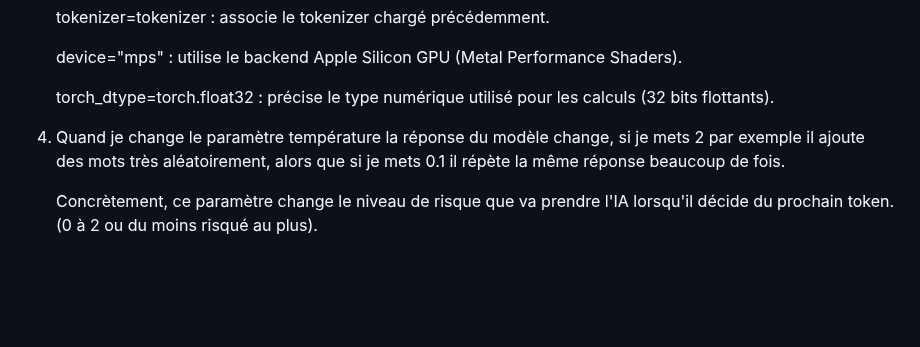
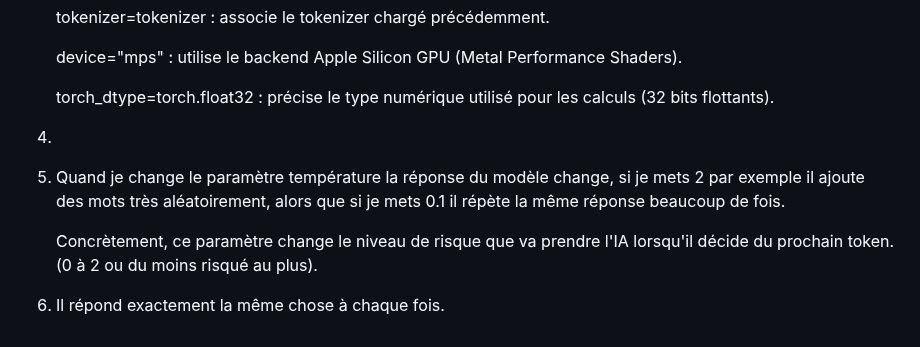
Before and after one commit to Olivier4508/oc25_olivier, a Markdown page: 3_ai/TP 2/tp2.md, the part around the change. GitHub-like rendering; blank space fills up the shorter version.

Commit message:
Update tp2.md with additional explanations

```diff
--- a/3_ai/TP 2/tp2.md
+++ b/3_ai/TP 2/tp2.md
@@ -86,6 +86,7 @@ Nous étudions d'abord un modèle LLM brut, dont l'identifiant modèle est : `Qw
 
    torch_dtype=torch.float32 :
      précise le type numérique utilisé pour les calculs (32 bits flottants).
+4.
 
 5. Quand je change le paramètre température la réponse du modèle change, si je mets 2 par
    exemple il ajoute des mots très aléatoirement, alors que si je mets 0.1 il répète la
@@ -93,3 +94,5 @@ Nous étudions d'abord un modèle LLM brut, dont l'identifiant modèle est : `Qw
 
    Concrètement, ce paramètre change le niveau de risque que va prendre l'IA lorsqu'il
    décide du prochain token. (0 à 2 ou du moins risqué au plus).
+
+6. Il répond exactement la même chose à chaque fois.
```
